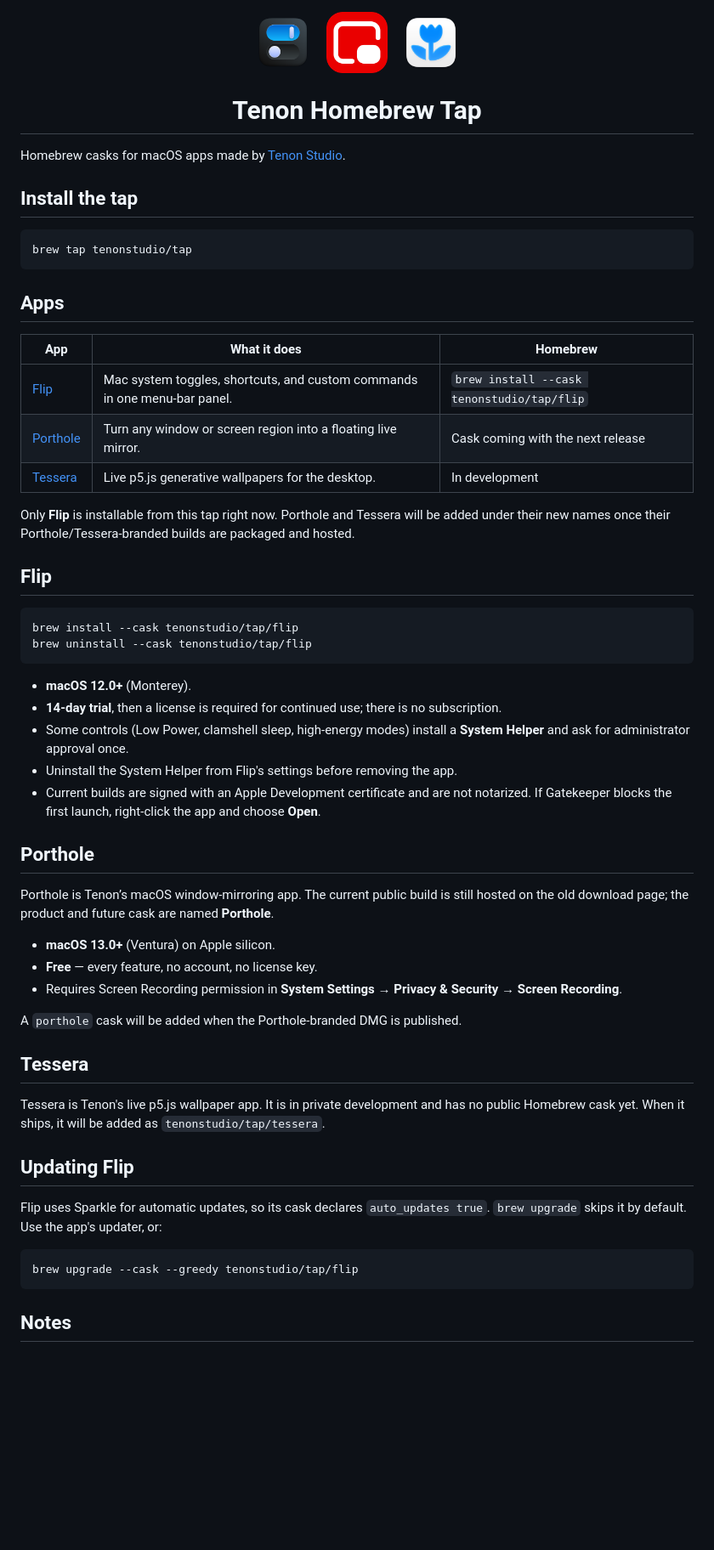
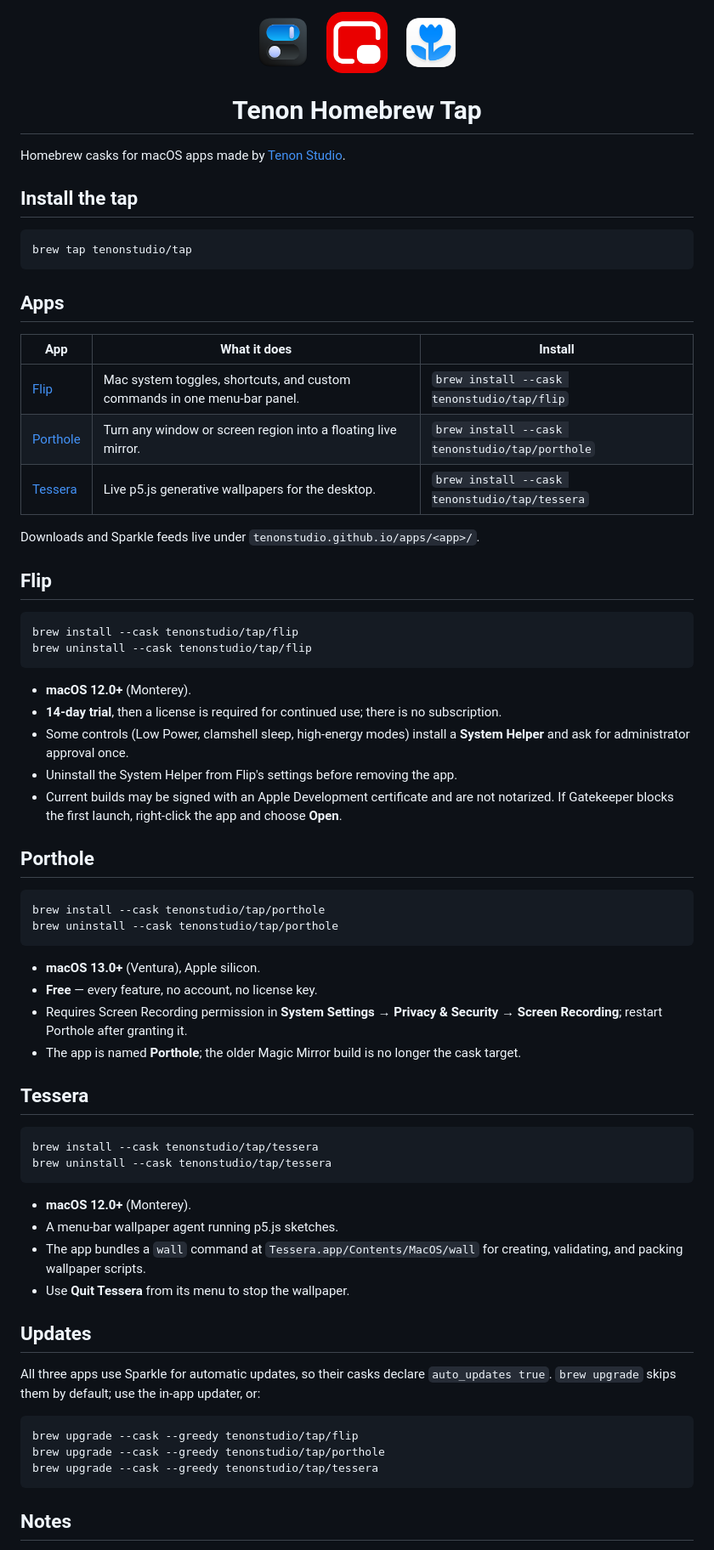
Before and after one commit to tenonstudio/homebrew-tap, a Markdown page: README.md, the part around one of its changes. Shown at 85% size. Drawn GitHub-style; pictures changed too: assets/tessera.png; blank space fills up the shorter version.

````diff
--- a/README.md
+++ b/README.md
@@ -18,13 +18,13 @@ brew tap tenonstudio/tap
 
 ## Apps
 
-| App | What it does | Homebrew |
+| App | What it does | Install |
 | --- | --- | --- |
 | [Flip](https://tenonstudio.github.io/apps/flip/) | Mac system toggles, shortcuts, and custom commands in one menu-bar panel. | `brew install --cask tenonstudio/tap/flip` |
-| [Porthole](https://tenonstudio.github.io/apps/porthole/) | Turn any window or screen region into a floating live mirror. | Cask coming with the next release |
-| [Tessera](https://github.com/tenonstudio/tessera) | Live p5.js generative wallpapers for the desktop. | In development |
+| [Porthole](https://tenonstudio.github.io/apps/porthole/) | Turn any window or screen region into a floating live mirror. | `brew install --cask tenonstudio/tap/porthole` |
+| [Tessera](https://tenonstudio.github.io/apps/tessera/) | Live p5.js generative wallpapers for the desktop. | `brew install --cask tenonstudio/tap/tessera` |
 
-Only **Flip** is installable from this tap right now. Porthole and Tessera will be added under their new names once their Porthole/Tessera-branded builds are packaged and hosted.
+Downloads and Sparkle feeds live under `tenonstudio.github.io/apps/<app>/`.
 
 ## Flip
 
@@ -37,28 +37,42 @@ brew uninstall --cask tenonstudio/tap/flip
 - **14-day trial**, then a license is required for continued use; there is no subscription.
 - Some controls (Low Power, clamshell sleep, high-energy modes) install a **System Helper** and ask for administrator approval once.
 - Uninstall the System Helper from Flip's settings before removing the app.
-- Current builds are signed with an Apple Development certificate and are not notarized. If Gatekeeper blocks the first launch, right-click the app and choose **Open**.
+- Current builds may be signed with an Apple Development certificate and are not notarized. If Gatekeeper blocks the first launch, right-click the app and choose **Open**.
 
 ## Porthole
 
-Porthole is Tenon’s macOS window-mirroring app. The current public build is still hosted on the old download page; the product and future cask are named **Porthole**.
+```bash
+brew install --cask tenonstudio/tap/porthole
+brew uninstall --cask tenonstudio/tap/porthole
+```
 
-- **macOS 13.0+** (Ventura) on Apple silicon.
+- **macOS 13.0+** (Ventura), Apple silicon.
 - **Free** — every feature, no account, no license key.
-- Requires Screen Recording permission in **System Settings → Privacy & Security → Screen Recording**.
-
-A `porthole` cask will be added when the Porthole-branded DMG is published.
+- Requires Screen Recording permission in **System Settings → Privacy & Security → Screen Recording**; restart Porthole after granting it.
+- The app is named **Porthole**; the older Magic Mirror build is no longer the cask target.
 
 ## Tessera
 
-Tessera is Tenon's live p5.js wallpaper app. It is in private development and has no public Homebrew cask yet. When it ships, it will be added as `tenonstudio/tap/tessera`.
+```bash
+brew install --cask tenonstudio/tap/tessera
+brew uninstall --cask tenonstudio/tap/tessera
+```
 
-## Updating Flip
+- **macOS 12.0+** (Monterey).
+- A menu-bar wallpaper agent running p5.js sketches.
+- The app bundles a `wall` command at `Tessera.app/Contents/MacOS/wall` for creating, validating, and packing wallpaper scripts.
+- Use **Quit Tessera** from its menu to stop the wallpaper.
 
-Flip uses Sparkle for automatic updates, so its cask declares `auto_updates true`. `brew upgrade` skips it by default. Use the app's updater, or:
+## Updates
+
+All three apps use Sparkle for automatic updates, so their casks declare
+`auto_updates true`. `brew upgrade` skips them by default; use the in-app
+updater, or:
 
 ```bash
 brew upgrade --cask --greedy tenonstudio/tap/flip
+brew upgrade --cask --greedy tenonstudio/tap/porthole
+brew upgrade --cask --greedy tenonstudio/tap/tessera
 ```
 
 ## Notes
````
Also changed, not shown: other parts of README.md (+6 -1 lines), README.zh-CN.md (+31 -14 lines), 3 other files.
